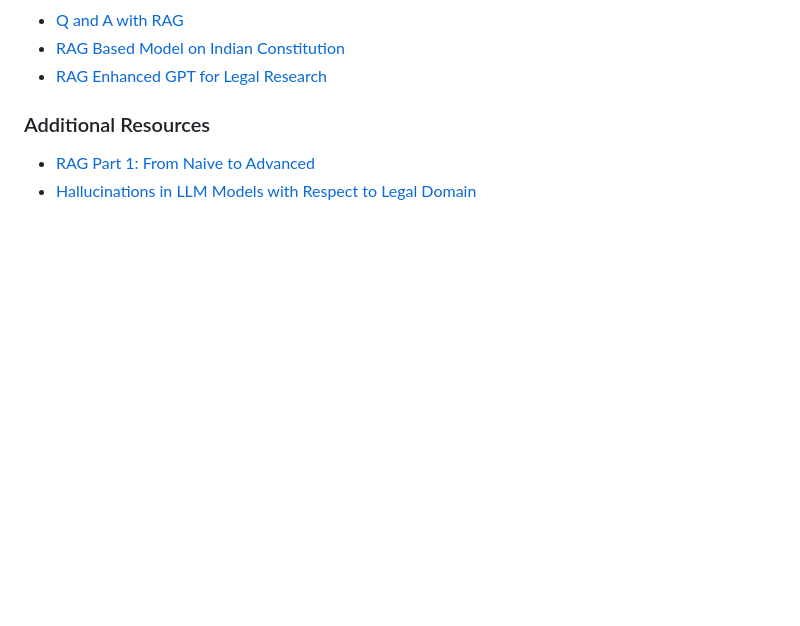
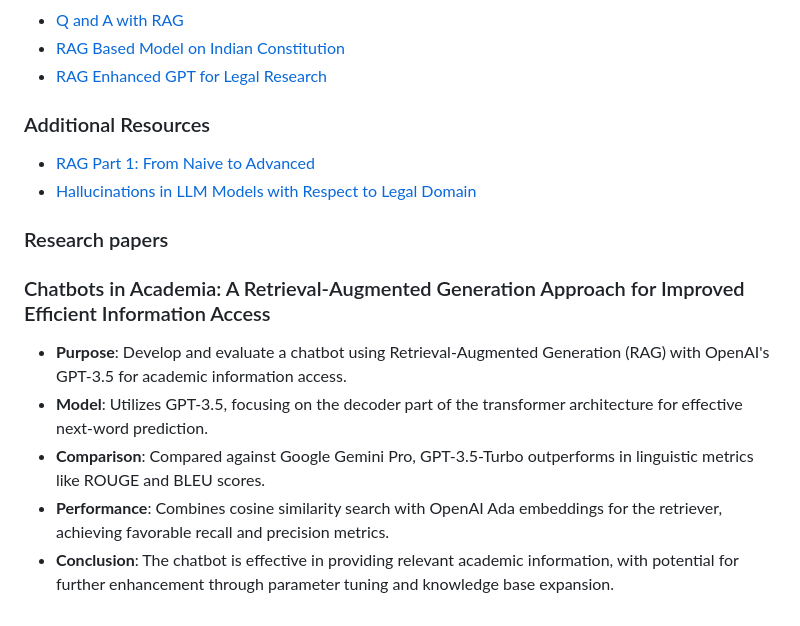
Before and after one commit to aaryanshetty23/RAGmodel-for-AnalyzingPropertyDisputeCases, a Markdown page: Docs/Learning.md, the part around the change. Rendered like a GitHub page; blank space fills up the shorter version.

Commit message:
Updates to learning

```diff
--- a/Docs/Learning.md
+++ b/Docs/Learning.md
@@ -112,3 +112,14 @@ An open-source orchestration framework for developing applications using LLMs. I
 ### Additional Resources
 - [RAG Part 1: From Naive to Advanced](https://medium.com/@j13mehul/rag-part-1-from-naive-to-advanced-cb40674a7738)
 - [Hallucinations in LLM Models with Respect to Legal Domain](https://hai.stanford.edu/news/hallucinating-law-legal-mistakes-large-language-models-are-pervasive)
+
+
+### Research papers
+
+### Chatbots in Academia: A Retrieval-Augmented Generation Approach for Improved Efficient Information Access
+
+- **Purpose**: Develop and evaluate a chatbot using Retrieval-Augmented Generation (RAG) with OpenAI's GPT-3.5 for academic information access.
+- **Model**: Utilizes GPT-3.5, focusing on the decoder part of the transformer architecture for effective next-word prediction.
+- **Comparison**: Compared against Google Gemini Pro, GPT-3.5-Turbo outperforms in linguistic metrics like ROUGE and BLEU scores.
+- **Performance**: Combines cosine similarity search with OpenAI Ada embeddings for the retriever, achieving favorable recall and precision metrics.
+- **Conclusion**: The chatbot is effective in providing relevant academic information, with potential for further enhancement through parameter tuning and knowledge base expansion.
```
